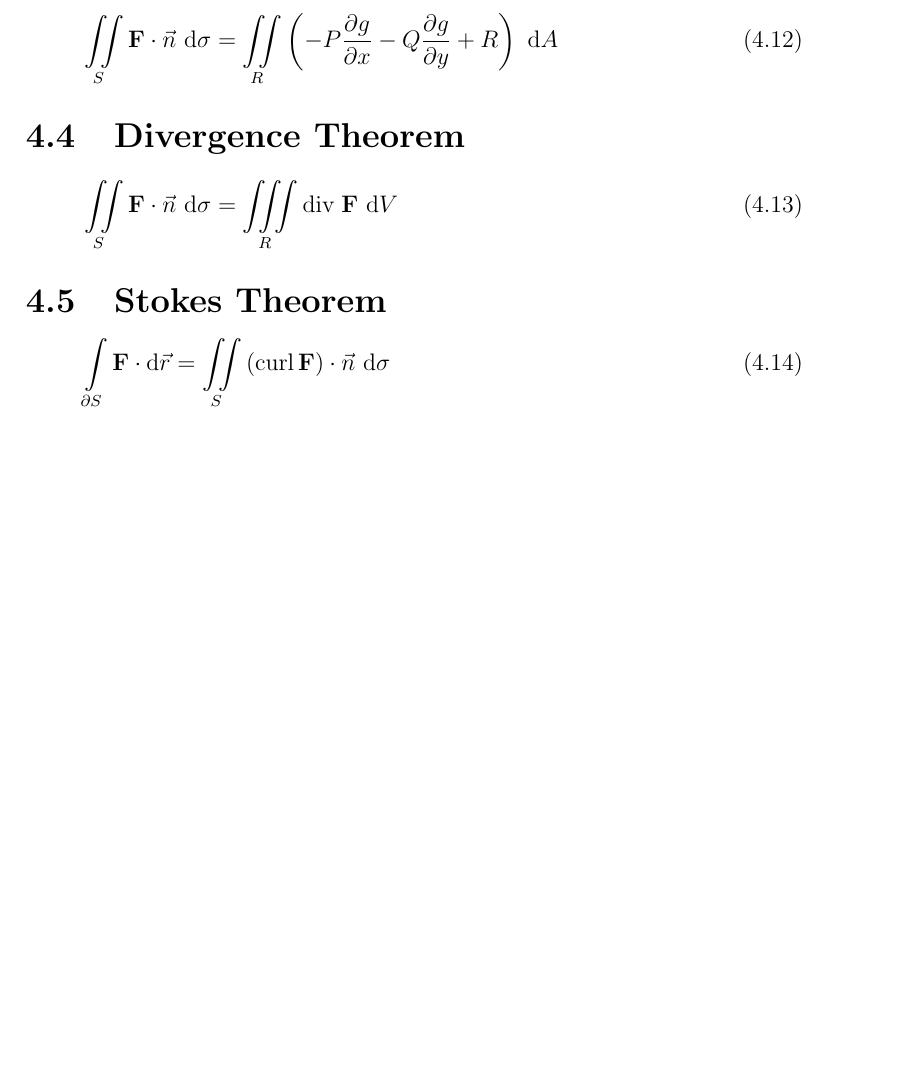
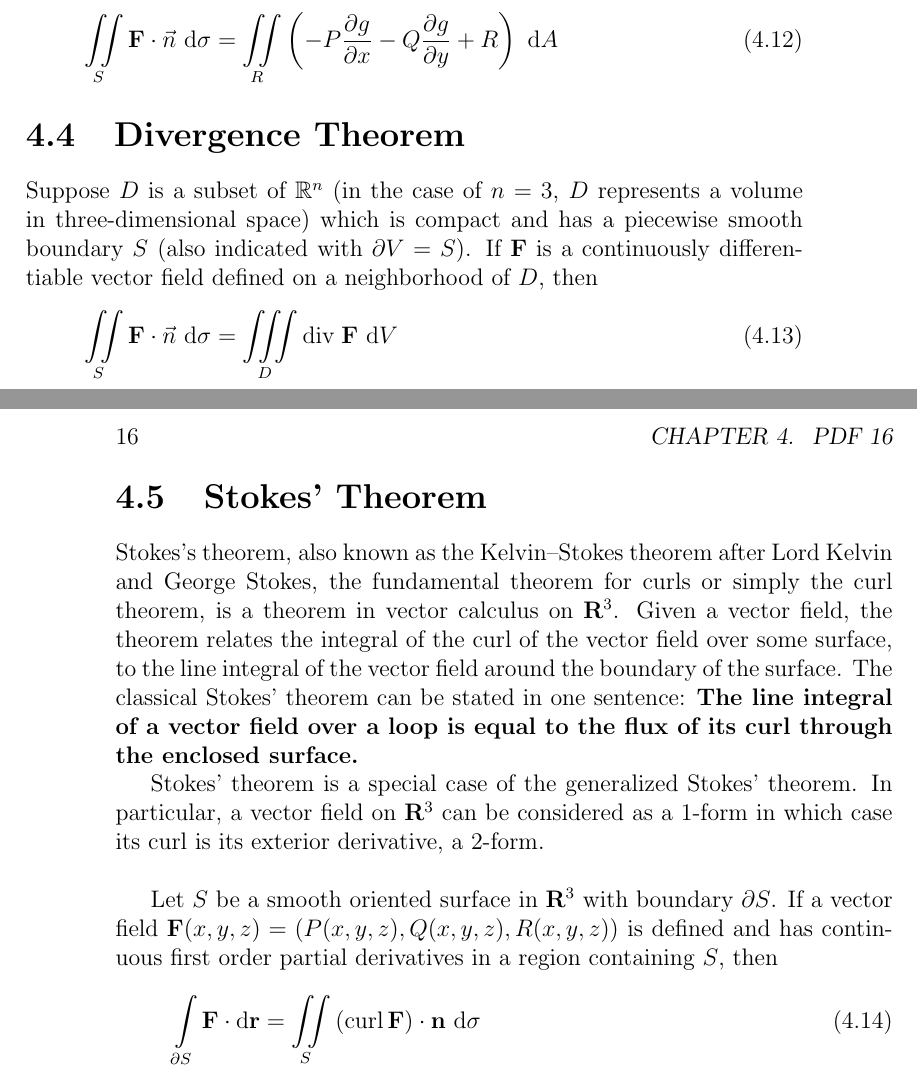
Before and after one commit to mahdihaghverdi/LaTeX, a LaTeX book (Math2Formulas.tex): part of page 15 of 15 before the commit and two parts of pages 15 and 16 of 16 after it, the two joined at a grey line, cut so that both start at the same text, the shorter picture padded with empty space. Compiled offline with pdfLaTeX.

Commit message:
Rewrite chapter 16

```diff
--- a/Math2Formulas.tex
+++ b/Math2Formulas.tex
@@ -358,11 +364,17 @@
      		\end{equation}
 
      	\section{Divergence Theorem}
+	     	Suppose $D$ is a subset of $\mathbb{R}^{n}$ (in the case of $n = 3$, $D$ represents a volume in three-dimensional space) which is compact and has a piecewise smooth boundary $S$ (also indicated with $\partial V = S$). If $\F$ is a continuously differentiable vector field defined on a neighborhood of $D$, then
      		\begin{equation}
-     			\iis \F \cdot \vec{n} \ \D \sigma = \iiint\limits_R \Div \; \F \ \D V
+     			 \iis \F \cdot \vec{n} \ \D \sigma = \iiint\limits_D \Div \; \F \ \D V
      		\end{equation}
-     	\section{Stokes Theorem}
+     	\section{Stokes' Theorem}
+     		Stokes's theorem, also known as the Kelvin–Stokes theorem after Lord Kelvin and George Stokes, the fundamental theorem for curls or simply the curl theorem, is a theorem in vector calculus on $\R^3$. Given a vector field, the theorem relates the integral of the curl of the vector field over some surface, to the line integral of the vector field around the boundary of the surface. The classical Stokes' theorem can be stated in one sentence: \textbf{The line integral of a vector field over a loop is equal to the flux of its curl through the enclosed surface.}
+
+     		Stokes' theorem is a special case of the generalized Stokes' theorem. In particular, a vector field on $\R^3$ can be considered as a 1-form in which case its curl is its exterior derivative, a 2-form. \\
+
+     		Let $S$ be a smooth oriented surface in $\R^3$ with boundary $\partial S$. If a vector field {$\F \xyz = (P\xyz, Q\xyz, R\xyz)$ is defined and has continuous first order partial derivatives in a region containing $S$, then
      		\begin{equation}
-     			\int\limits_{\partial S} \F \cdot \D \vec{r} = \iint\limits_S \left(\Curl \, \F\right) \cdot \vec{n} \ \D \sigma
+     			\int\limits_{\partial S} \F \cdot \D \br = \iint\limits_S \left(\Curl \, \F\right) \cdot \mathbf{n} \ \D \sigma
      		\end{equation}
 \end{document}
```
Also changed, not shown: Math2Formulas.pdf, Math2Formulas.tex (6 more changed lines).
